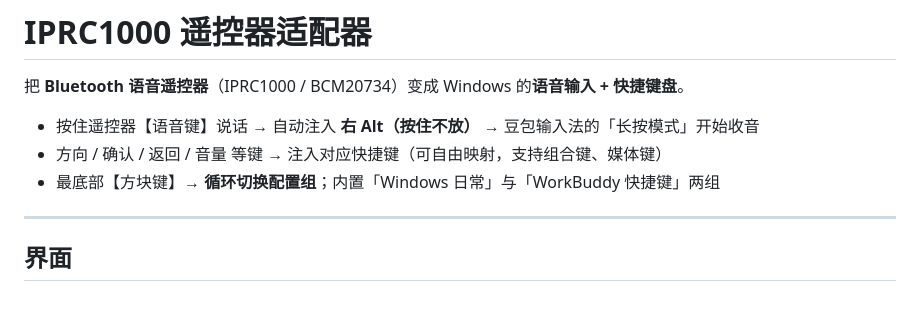
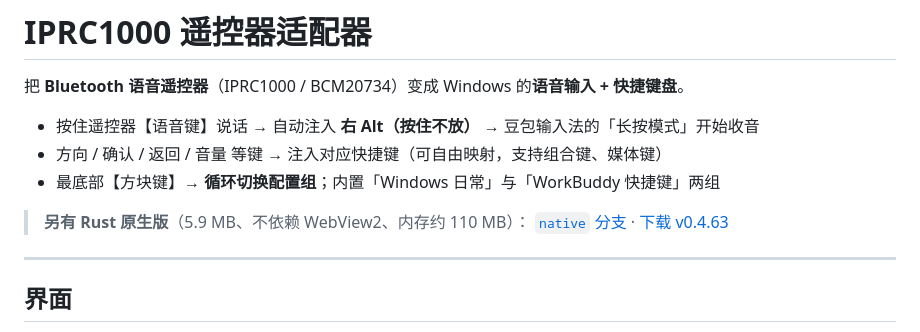
Before and after one commit to lymsiq/IPRC1000-Adapter, a Markdown page: README.md, the part around the change. Rendered like a GitHub page; blank space fills up the shorter version.

Commit message:
docs: 首页指向 Rust 原生版（native 分支 + v0.4.63）

```diff
--- a/README.md
+++ b/README.md
@@ -5,6 +5,9 @@
 - 按住遥控器【语音键】说话 → 自动注入 **右 Alt（按住不放）** → 豆包输入法的「长按模式」开始收音
 - 方向 / 确认 / 返回 / 音量 等键 → 注入对应快捷键（可自由映射，支持组合键、媒体键）
 - 最底部【方块键】→ **循环切换配置组**；内置「Windows 日常」与「WorkBuddy 快捷键」两组
+
+> **另有 Rust 原生版**（5.9 MB、不依赖 WebView2、内存约 110 MB）：
+> [`native` 分支](https://github.com/lymsiq/IPRC1000-Adapter/tree/native) · [下载 v0.4.63](https://github.com/lymsiq/IPRC1000-Adapter/releases/tag/v0.4.63)
 
 ---
 
```
